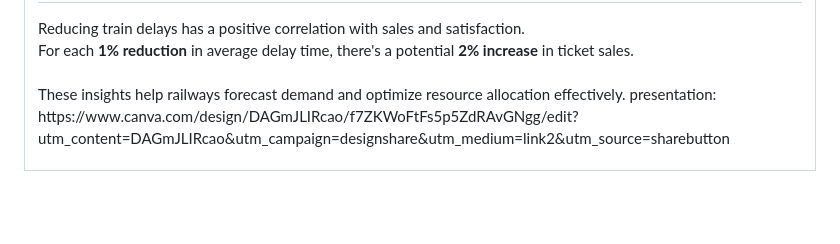
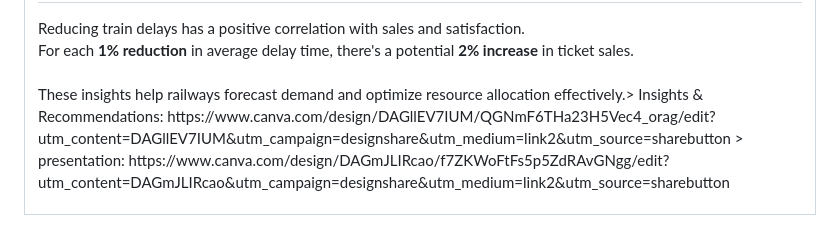
Before and after one commit to basmala904/GP-DEPI-Railway-data-, a Markdown page: README.md, the part around the change. Rendered like a GitHub page; blank space fills up the shorter version.

```diff
--- a/README.md
+++ b/README.md
@@ -269,7 +269,8 @@
           <p style="color:#555; line-height:1.6;">
             Reducing train delays has a positive correlation with sales and satisfaction.<br>
             For each <b style="color:#e74c3c;">1% reduction</b> in average delay time, there's a potential <b style="color:#e74c3c;">2% increase</b> in ticket sales.<br><br>
-            These insights help railways forecast demand and optimize resource allocation effectively.
+            These insights help railways forecast demand and optimize resource allocation effectively.>
+            Insights & Recommendations: https://www.canva.com/design/DAGllEV7IUM/QGNmF6THa23H5Vec4_orag/edit?utm_content=DAGllEV7IUM&utm_campaign=designshare&utm_medium=link2&utm_source=sharebutton >
             presentation: https://www.canva.com/design/DAGmJLIRcao/f7ZKWoFtFs5p5ZdRAvGNgg/edit?utm_content=DAGmJLIRcao&utm_campaign=designshare&utm_medium=link2&utm_source=sharebutton
           </p>
         </div>
```
